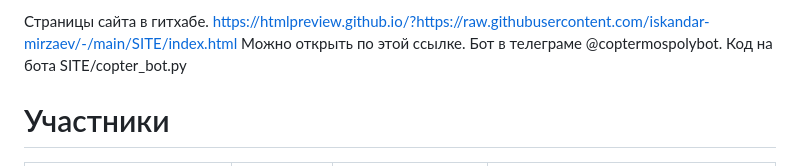
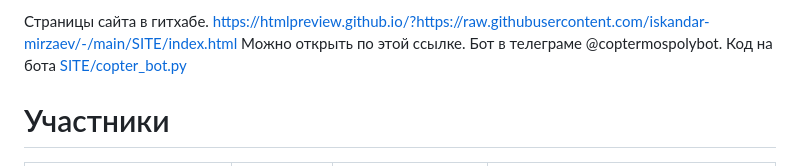
Before and after one commit to iskandar-mirzaev/-, a Markdown page: README.md, the part around the change. Rendered like a GitHub page.

```diff
--- a/README.md
+++ b/README.md
@@ -1,5 +1,5 @@
-Страницы сайта в гитхабе. https://htmlpreview.github.io/?https://raw.githubusercontent.com/iskandar-mirzaev/-/main/SITE/index.html Можно открыть по этой ссылке. Бот в телеграме @coptermospolybot. Код на бота SITE/copter_bot.py
-
+Страницы сайта в гитхабе. https://htmlpreview.github.io/?https://raw.githubusercontent.com/iskandar-mirzaev/-/main/SITE/index.html Можно открыть по этой ссылке. Бот в телеграме @coptermospolybot. Код на бота [SITE/copter_bot.py
+](https://github.com/iskandar-mirzaev/-/blob/main/copter_bot.py)
 
 
 
```
